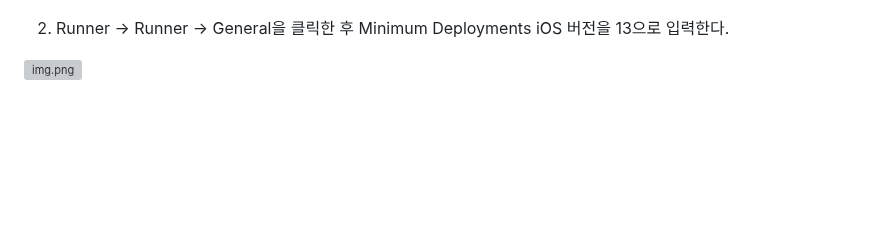
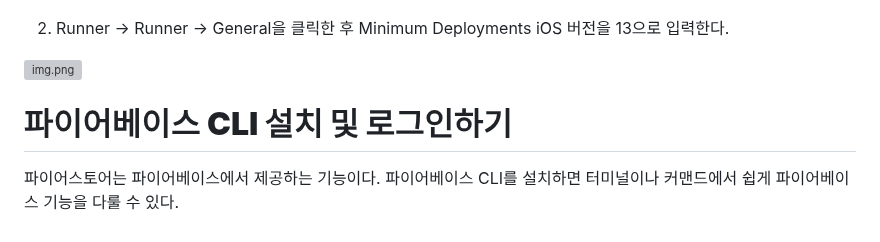
Before and after one commit to akm4545/Flutter-Programming, a Markdown page: chapter20/README.MD, the part around the change. Rendered like a GitHub page; blank space fills up the shorter version; grey boxes are pictures that could not be loaded.

Commit message:
chapter20

```diff
--- a/chapter20/README.MD
+++ b/chapter20/README.MD
@@ -114,3 +114,7 @@ Firebase 플러그인들을 사용하려면 iOS 최소 버전(iOS Minimum Deploy
 2. Runner -> Runner -> General을 클릭한 후 Minimum Deployments iOS 버전을 13으로 입력한다.
 
 ![img.png](image2/img.png)
+
+# **파이어베이스 CLI 설치 및 로그인하기**
+파이어스토어는 파이어베이스에서 제공하는 기능이다. 파이어베이스 CLI를 설치하면 터미널이나 커맨드에서 쉽게 파이어베이스
+기능을 다룰 수 있다.
```
